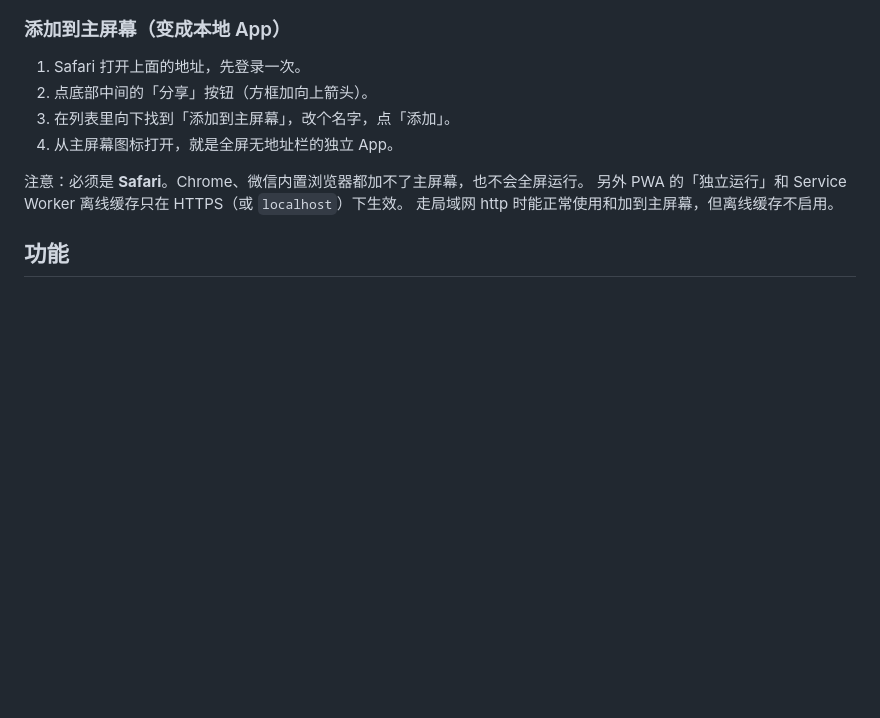
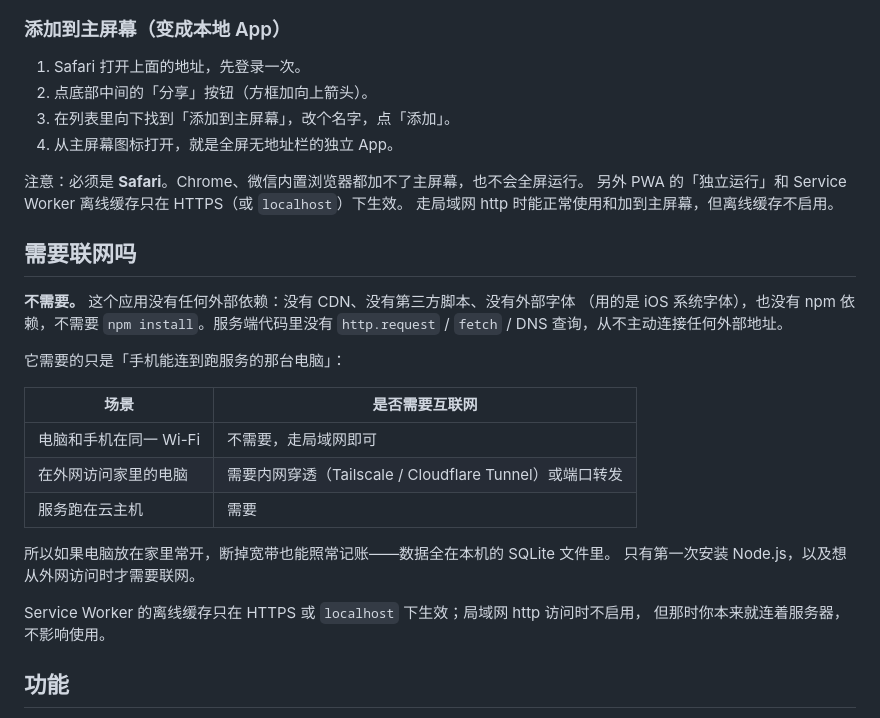
Before and after one commit to dontSpeakaa/money-ledger, a Markdown page: README.md, the part around the change. GitHub-like rendering; blank space fills up the shorter version.

Commit message:
docs: 说明应用无需联网及其适用场景
Co-authored-by: openhands <openhands@all-hands.dev>

```diff
--- a/README.md
+++ b/README.md
@@ -48,6 +48,26 @@ npm start
 注意：必须是 **Safari**。Chrome、微信内置浏览器都加不了主屏幕，也不会全屏运行。
 另外 PWA 的「独立运行」和 Service Worker 离线缓存只在 HTTPS（或 `localhost`）下生效。
 走局域网 http 时能正常使用和加到主屏幕，但离线缓存不启用。
+
+## 需要联网吗
+
+**不需要。** 这个应用没有任何外部依赖：没有 CDN、没有第三方脚本、没有外部字体
+（用的是 iOS 系统字体），也没有 npm 依赖，不需要 `npm install`。服务端代码里没有
+`http.request` / `fetch` / DNS 查询，从不主动连接任何外部地址。
+
+它需要的只是「手机能连到跑服务的那台电脑」：
+
+| 场景 | 是否需要互联网 |
+| --- | --- |
+| 电脑和手机在同一 Wi-Fi | 不需要，走局域网即可 |
+| 在外网访问家里的电脑 | 需要内网穿透（Tailscale / Cloudflare Tunnel）或端口转发 |
+| 服务跑在云主机 | 需要 |
+
+所以如果电脑放在家里常开，断掉宽带也能照常记账——数据全在本机的 SQLite 文件里。
+只有第一次安装 Node.js，以及想从外网访问时才需要联网。
+
+Service Worker 的离线缓存只在 HTTPS 或 `localhost` 下生效；局域网 http 访问时不启用，
+但那时你本来就连着服务器，不影响使用。
 
 ## 功能
 
```
